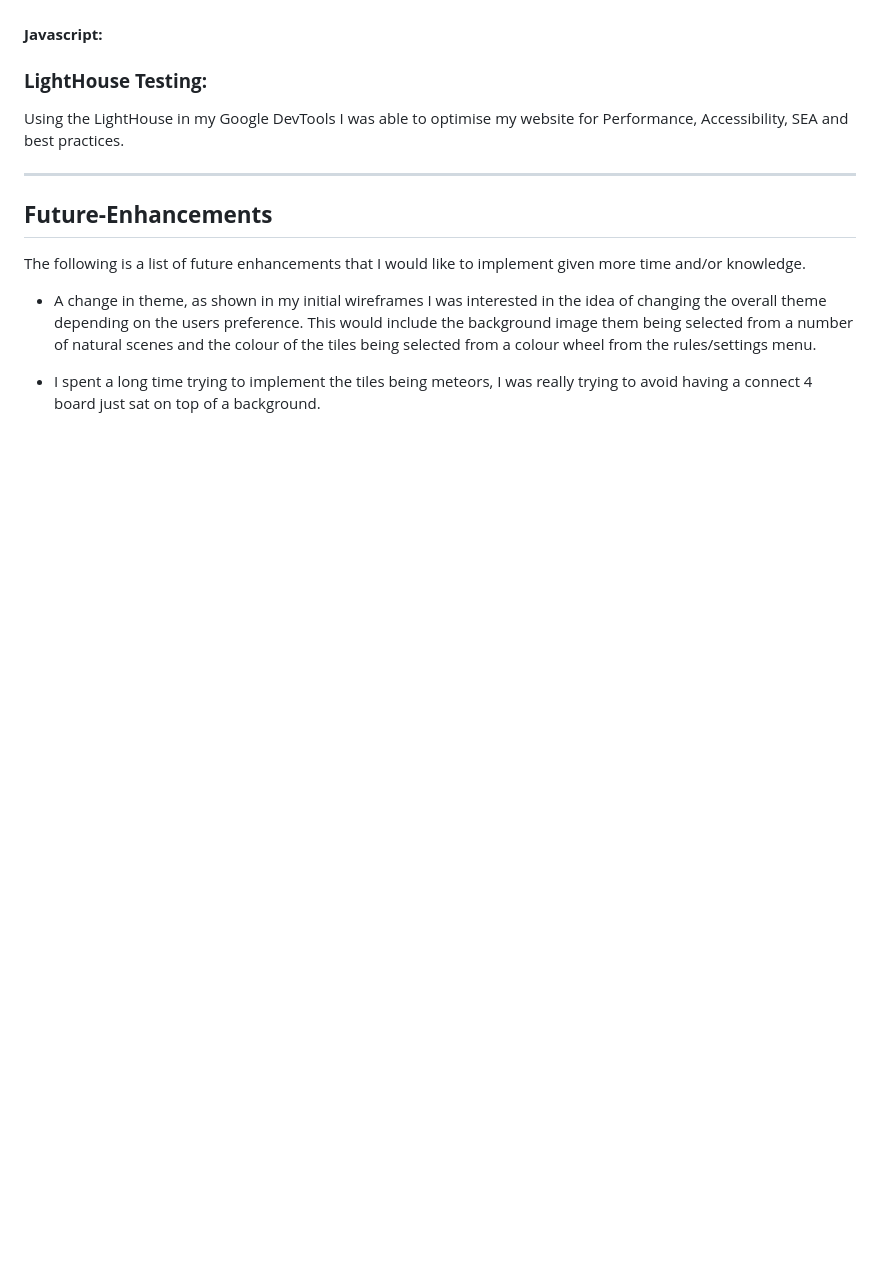
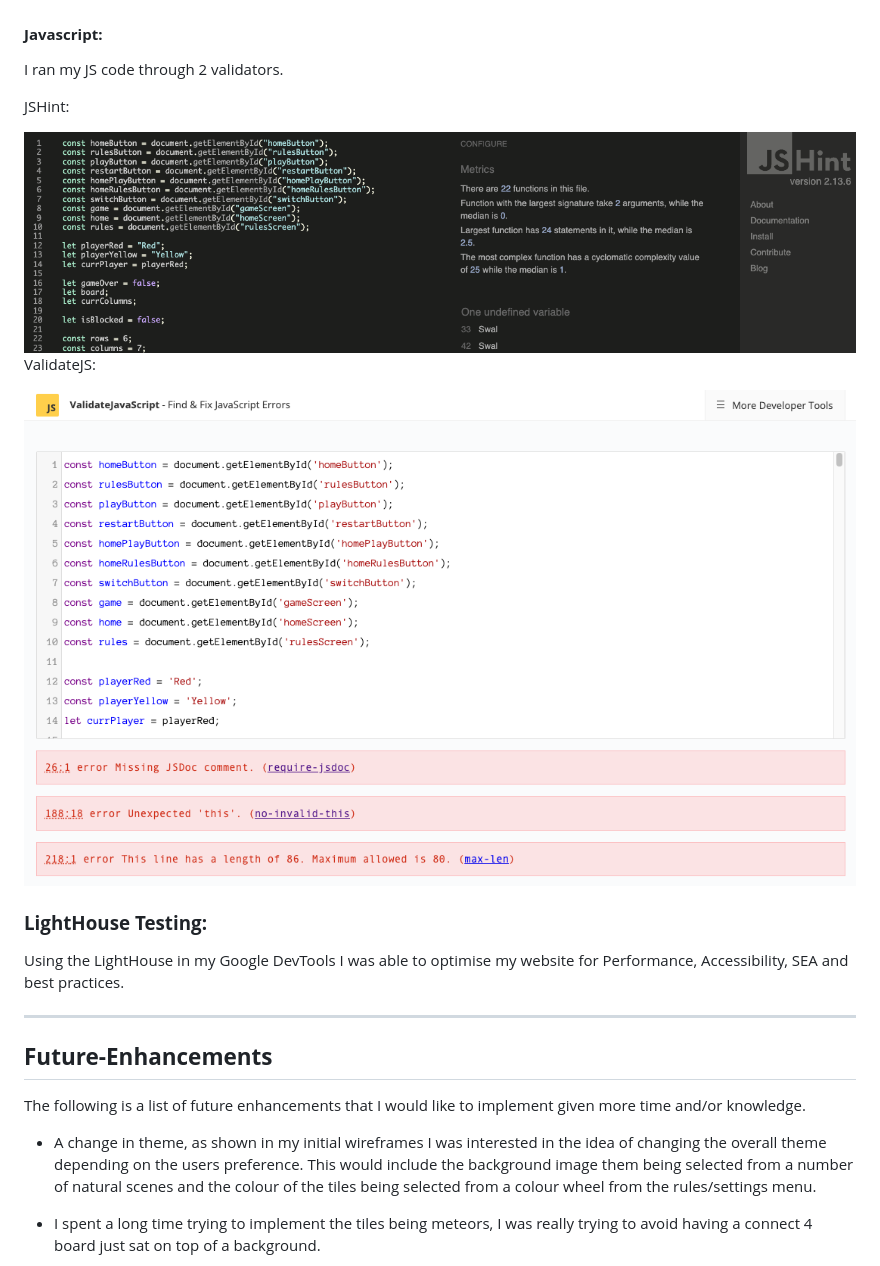
Before and after one commit to LukeThornton92/Milestone-Project-2-C4, a Markdown page: README.md, the part around the change. Rendered like a GitHub page; pictures changed too: assets/images/JSHint.png (added), assets/images/ValidateJS.png (added); blank space fills up the shorter version.

Commit message:
chore: Js comments update and readme images

```diff
--- a/README.md
+++ b/README.md
@@ -295,6 +295,16 @@ After running the site through the HTML validator I got 5 errors.
 
 #### **Javascript:**
 
+I ran my JS code through 2 validators.
+
+JSHint:
+
+<img src="assets/images/JSHint.png" alt="JSHint validator">
+
+ValidateJS:
+
+<img src="assets/images/ValidateJS.png" alt="ValidateJS validator">
+
 ### **LightHouse Testing:**
 
 Using the LightHouse in my Google DevTools I was able to optimise my website for Performance, Accessibility, SEA and best practices.
```
Also changed, not shown: 1 other file.
